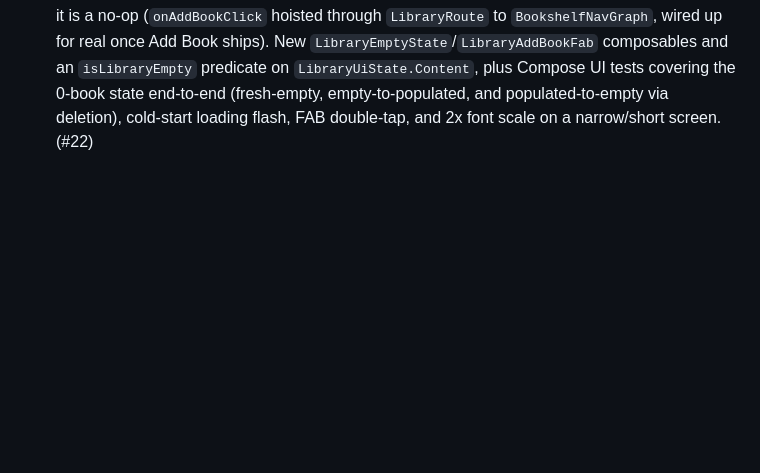
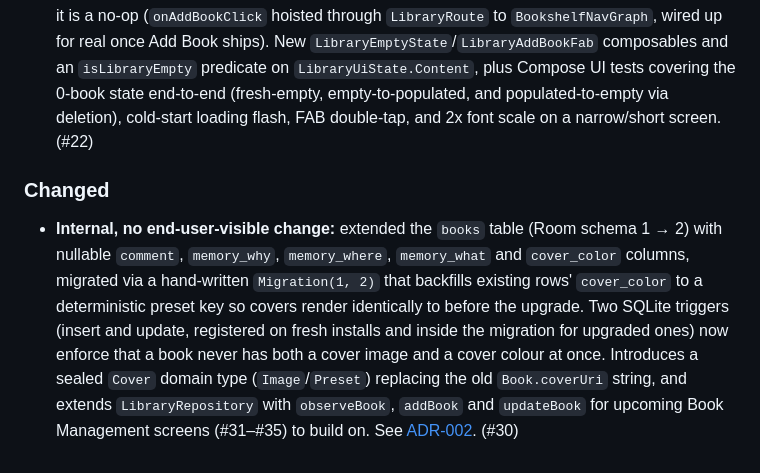
Before and after one commit to minicore-software/Bookshelf, a Markdown page: CHANGELOG.md, the part around the change. GitHub-like rendering; blank space fills up the shorter version.

Commit message:
docs(BOOKSHELF-0030): update changelog for book schema extension
Note the change under Changed as internal/no-user-visible-impact per
the ticket's non-goal, and link ADR-002.

Co-Authored-By: Claude Sonnet 5 <noreply@anthropic.com>

```diff
--- a/CHANGELOG.md
+++ b/CHANGELOG.md
@@ -93,3 +93,19 @@ and this project adheres to [Semantic Versioning](https://semver.org/spec/v2.0.0
   empty-to-populated, and populated-to-empty via deletion), cold-start
   loading flash, FAB double-tap, and 2x font scale on a narrow/short
   screen. (#22)
+
+### Changed
+- **Internal, no end-user-visible change:** extended the `books` table (Room
+  schema 1 → 2) with nullable `comment`, `memory_why`, `memory_where`,
+  `memory_what` and `cover_color` columns, migrated via a hand-written
+  `Migration(1, 2)` that backfills existing rows' `cover_color` to a
+  deterministic preset key so covers render identically to before the
+  upgrade. Two SQLite triggers (insert and update, registered on fresh
+  installs and inside the migration for upgraded ones) now enforce that a
+  book never has both a cover image and a cover colour at once. Introduces
+  a sealed `Cover` domain type (`Image`/`Preset`) replacing the old
+  `Book.coverUri` string, and extends `LibraryRepository` with
+  `observeBook`, `addBook` and `updateBook` for upcoming Book Management
+  screens (#31–#35) to build on. See
+  [ADR-002](docs/adr/ADR-002-Store-Book-Cover-As-Uri-Or-Preset-Key-With-Trigger-Enforced-Exclusivity.md).
+  (#30)
```
